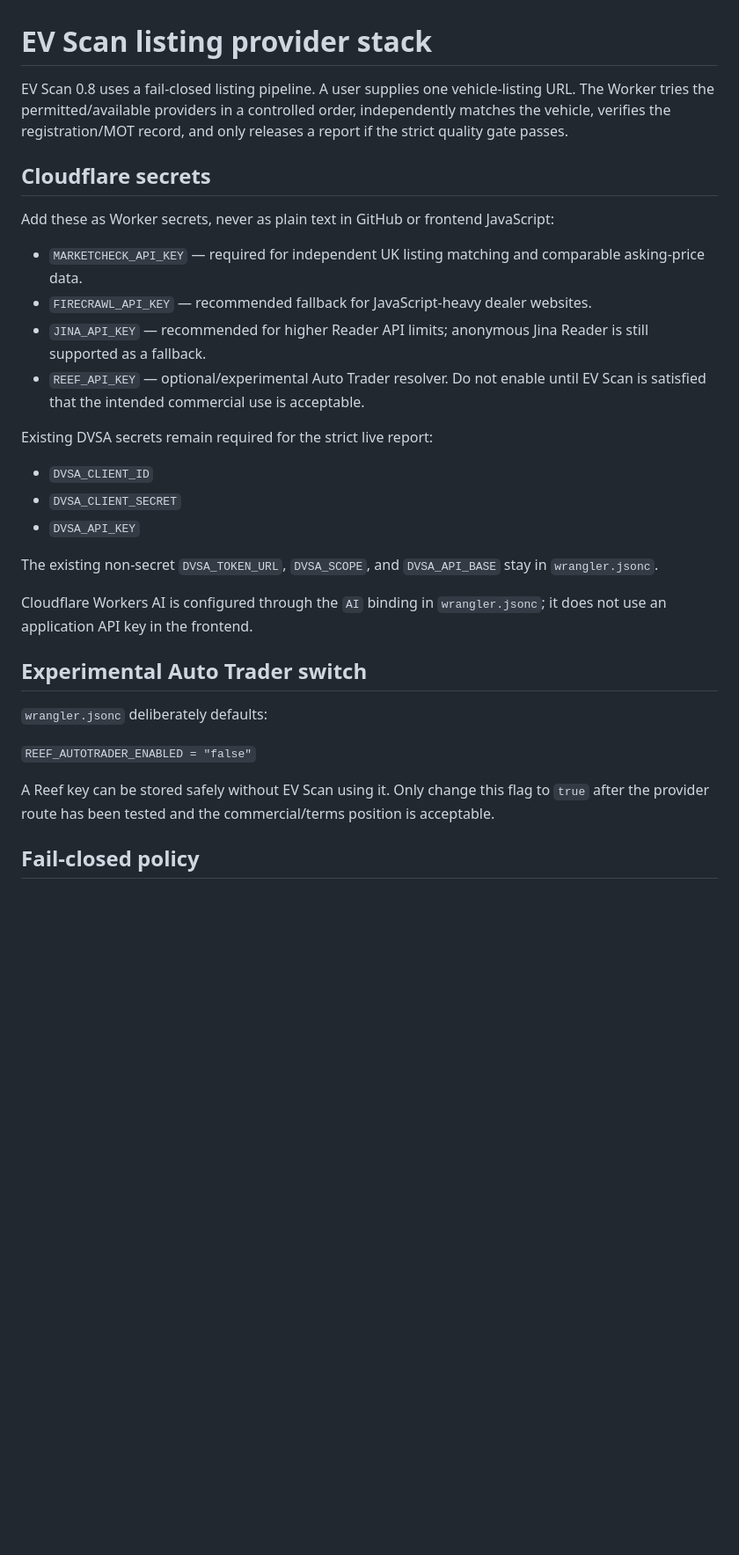
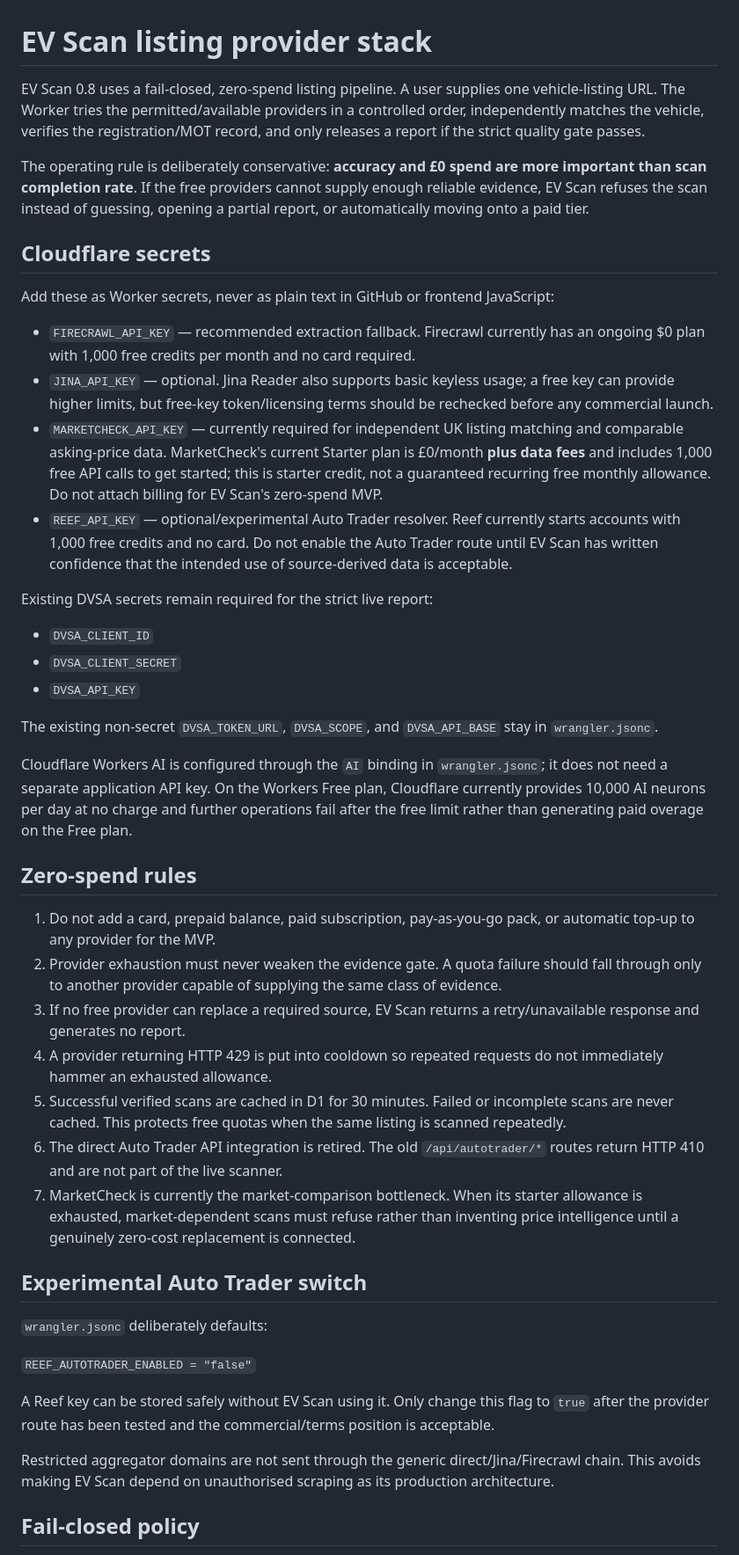
Before and after one commit to alfieparkerfellows-sudo/ev-scan-mvp, a Markdown page: docs/LISTING_PROVIDER_STACK.md, the part around one of its changes. Shown at 88% size. Drawn GitHub-style; blank space fills up the shorter version.

Commit message:
Document strict zero-spend provider policy

```diff
--- a/docs/LISTING_PROVIDER_STACK.md
+++ b/docs/LISTING_PROVIDER_STACK.md
@@ -1,15 +1,17 @@
 # EV Scan listing provider stack
 
-EV Scan 0.8 uses a fail-closed listing pipeline. A user supplies one vehicle-listing URL. The Worker tries the permitted/available providers in a controlled order, independently matches the vehicle, verifies the registration/MOT record, and only releases a report if the strict quality gate passes.
+EV Scan 0.8 uses a fail-closed, zero-spend listing pipeline. A user supplies one vehicle-listing URL. The Worker tries the permitted/available providers in a controlled order, independently matches the vehicle, verifies the registration/MOT record, and only releases a report if the strict quality gate passes.
+
+The operating rule is deliberately conservative: **accuracy and £0 spend are more important than scan completion rate**. If the free providers cannot supply enough reliable evidence, EV Scan refuses the scan instead of guessing, opening a partial report, or automatically moving onto a paid tier.
 
 ## Cloudflare secrets
 
 Add these as Worker secrets, never as plain text in GitHub or frontend JavaScript:
 
-- `MARKETCHECK_API_KEY` — required for independent UK listing matching and comparable asking-price data.
-- `FIRECRAWL_API_KEY` — recommended fallback for JavaScript-heavy dealer websites.
-- `JINA_API_KEY` — recommended for higher Reader API limits; anonymous Jina Reader is still supported as a fallback.
-- `REEF_API_KEY` — optional/experimental Auto Trader resolver. Do not enable until EV Scan is satisfied that the intended commercial use is acceptable.
+- `FIRECRAWL_API_KEY` — recommended extraction fallback. Firecrawl currently has an ongoing $0 plan with 1,000 free credits per month and no card required.
+- `JINA_API_KEY` — optional. Jina Reader also supports basic keyless usage; a free key can provide higher limits, but free-key token/licensing terms should be rechecked before any commercial launch.
+- `MARKETCHECK_API_KEY` — currently required for independent UK listing matching and comparable asking-price data. MarketCheck's current Starter plan is £0/month **plus data fees** and includes 1,000 free API calls to get started; this is starter credit, not a guaranteed recurring free monthly allowance. Do not attach billing for EV Scan's zero-spend MVP.
+- `REEF_API_KEY` — optional/experimental Auto Trader resolver. Reef currently starts accounts with 1,000 free credits and no card. Do not enable the Auto Trader route until EV Scan has written confidence that the intended use of source-derived data is acceptable.
 
 Existing DVSA secrets remain required for the strict live report:
 
@@ -19,7 +21,17 @@ Existing DVSA secrets remain required for the strict live report:
 
 The existing non-secret `DVSA_TOKEN_URL`, `DVSA_SCOPE`, and `DVSA_API_BASE` stay in `wrangler.jsonc`.
 
-Cloudflare Workers AI is configured through the `AI` binding in `wrangler.jsonc`; it does not use an application API key in the frontend.
+Cloudflare Workers AI is configured through the `AI` binding in `wrangler.jsonc`; it does not need a separate application API key. On the Workers Free plan, Cloudflare currently provides 10,000 AI neurons per day at no charge and further operations fail after the free limit rather than generating paid overage on the Free plan.
+
+## Zero-spend rules
+
+1. Do not add a card, prepaid balance, paid subscription, pay-as-you-go pack, or automatic top-up to any provider for the MVP.
+2. Provider exhaustion must never weaken the evidence gate. A quota failure should fall through only to another provider capable of supplying the same class of evidence.
+3. If no free provider can replace a required source, EV Scan returns a retry/unavailable response and generates no report.
+4. A provider returning HTTP 429 is put into cooldown so repeated requests do not immediately hammer an exhausted allowance.
+5. Successful verified scans are cached in D1 for 30 minutes. Failed or incomplete scans are never cached. This protects free quotas when the same listing is scanned repeatedly.
+6. The direct Auto Trader API integration is retired. The old `/api/autotrader/*` routes return HTTP 410 and are not part of the live scanner.
+7. MarketCheck is currently the market-comparison bottleneck. When its starter allowance is exhausted, market-dependent scans must refuse rather than inventing price intelligence until a genuinely zero-cost replacement is connected.
 
 ## Experimental Auto Trader switch
 
@@ -28,6 +40,8 @@ Cloudflare Workers AI is configured through the `AI` binding in `wrangler.jsonc`
 `REEF_AUTOTRADER_ENABLED = "false"`
 
 A Reef key can be stored safely without EV Scan using it. Only change this flag to `true` after the provider route has been tested and the commercial/terms position is acceptable.
+
+Restricted aggregator domains are not sent through the generic direct/Jina/Firecrawl chain. This avoids making EV Scan depend on unauthorised scraping as its production architecture.
 
 ## Fail-closed policy
 
```
Also changed, not shown: other parts of docs/LISTING_PROVIDER_STACK.md (+8 -1 lines).
